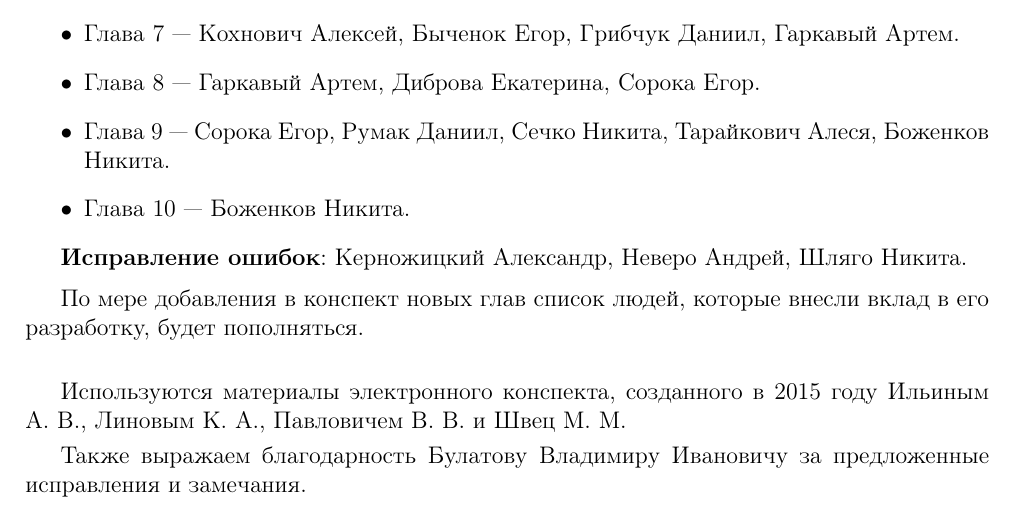
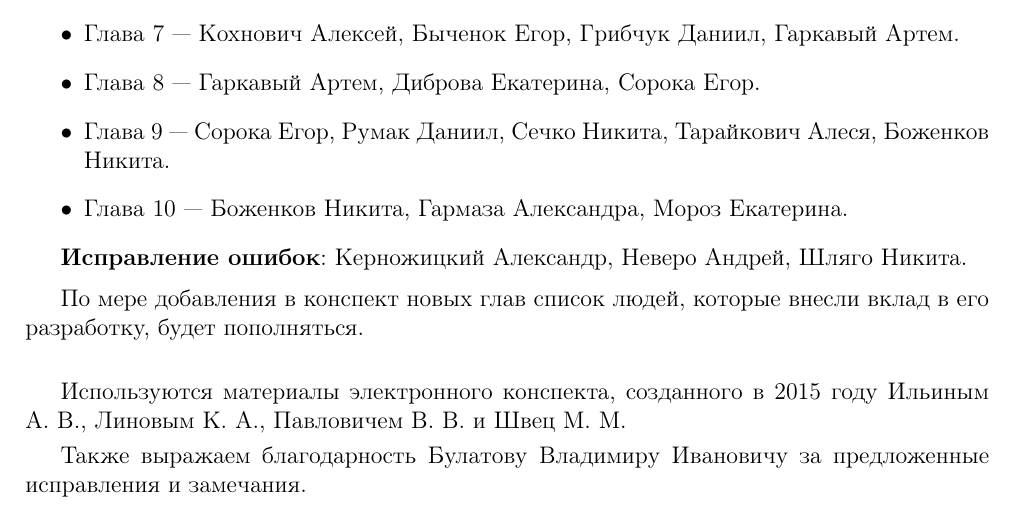
Before and after one commit to alex65536/bulatov-lectures, a LaTeX document (tex/credits.tex): part of the page, cut so that both start at the same text. Compiled offline with pdfLaTeX.

Commit message:
Update credits

```diff
--- a/tex/credits.tex
+++ b/tex/credits.tex
@@ -35,7 +35,8 @@
      \item Глава $8$~--- Гаркавый Артем, Диброва Екатерина, Сорока Егор.
      \item Глава $9$~--- Сорока Егор, Румак Даниил, Сечко Никита, Тарайкович
      Алеся, Боженков Никита.
-     \item Глава $10$~--- Боженков Никита.
+     \item Глава $10$~--- Боженков Никита, Гармаза Александра, Мороз
+     Екатерина.
     \end{itemize}
 
     \textbf{Исправление ошибок}: Керножицкий Александр, Неверо
```
